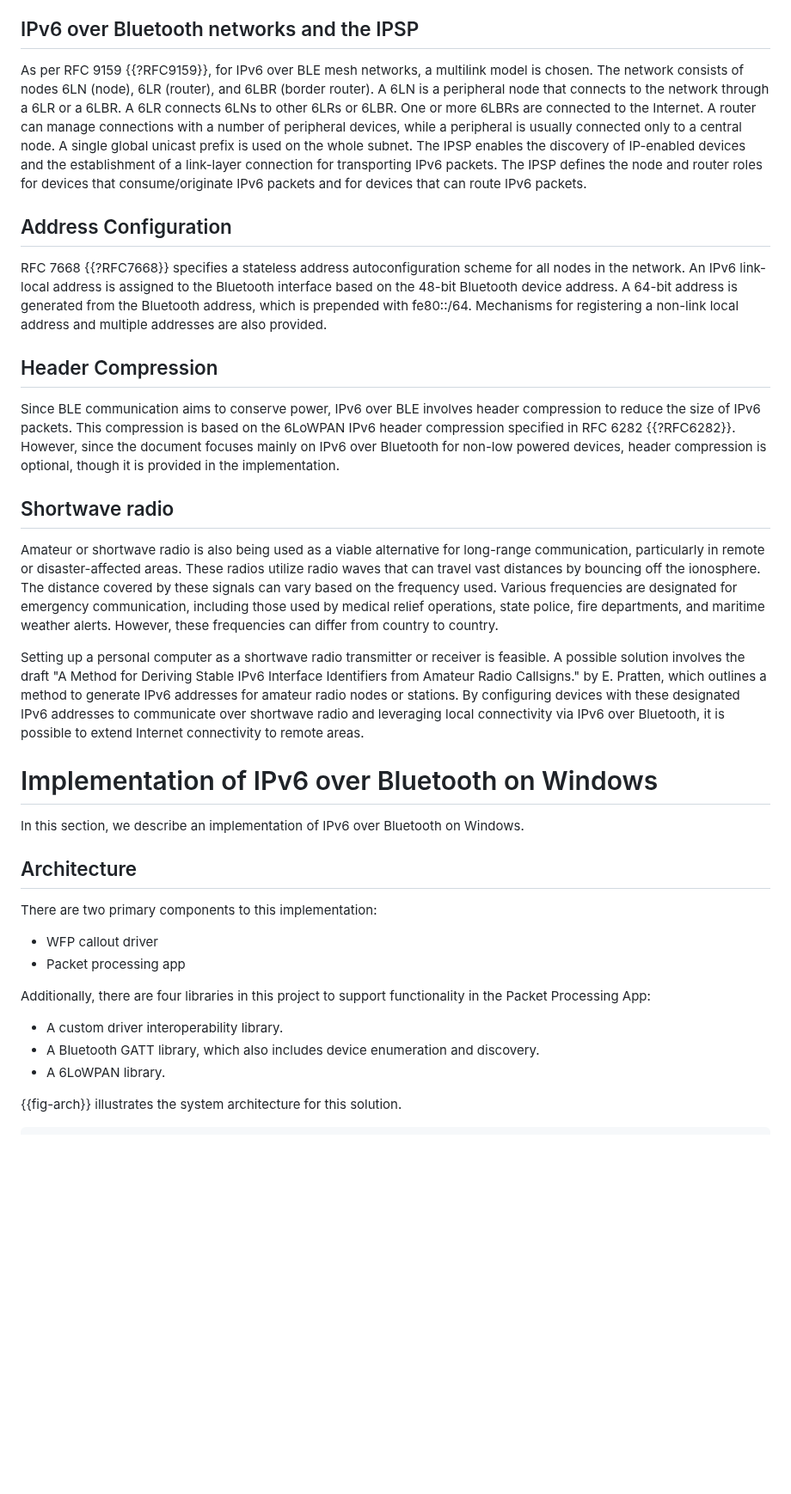
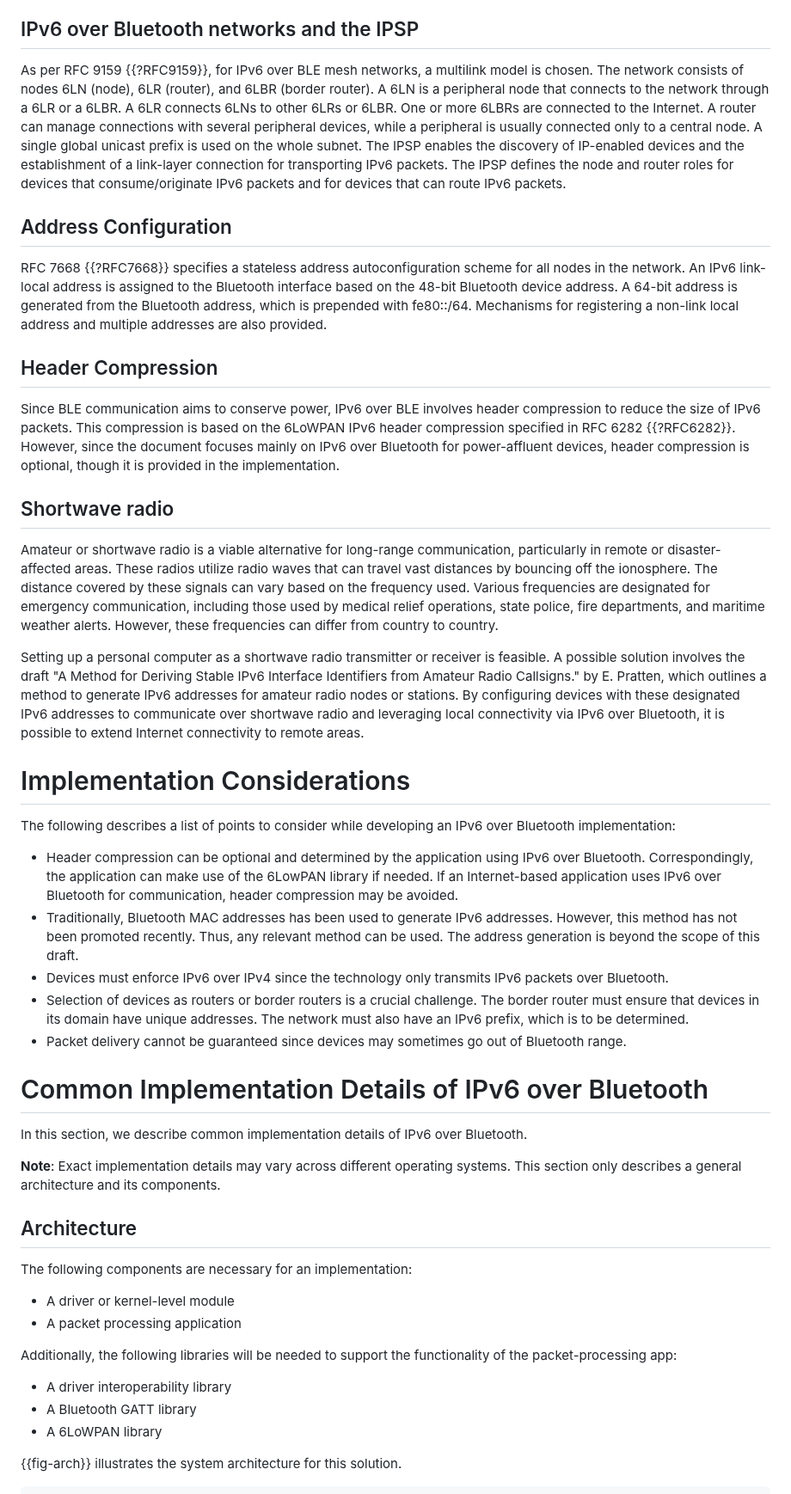
Before and after one commit to mrakshith21/draft-ipv6-over-bluetooth, a Markdown page: draft-elkins-v6ops-ipv6blt.md, the part around one of its changes. Shown at 86% size. GitHub-like rendering; blank space fills up the shorter version.

```diff
--- a/draft-elkins-v6ops-ipv6blt.md
+++ b/draft-elkins-v6ops-ipv6blt.md
@@ -111,37 +114,48 @@ GATT (Generic ATTribute Profile) defines how two Bluetooth Low Energy devices tr
 
 ## IPv6 over Bluetooth networks and the IPSP
 
-As per RFC 9159 {{?RFC9159}}, for IPv6 over BLE mesh networks, a multilink model is chosen. The network consists of nodes 6LN (node), 6LR (router), and 6LBR (border router). A 6LN is a peripheral node that connects to the network through a 6LR or a 6LBR. A 6LR connects 6LNs to other 6LRs or 6LBR. One or more 6LBRs are connected to the Internet. A router can manage connections with a number of peripheral devices, while a peripheral is usually connected only to a central node. A single global unicast prefix is used on the whole subnet.
+As per RFC 9159 {{?RFC9159}}, for IPv6 over BLE mesh networks, a multilink model is chosen. The network consists of nodes 6LN (node), 6LR (router), and 6LBR (border router). A 6LN is a peripheral node that connects to the network through a 6LR or a 6LBR. A 6LR connects 6LNs to other 6LRs or 6LBR. One or more 6LBRs are connected to the Internet. A router can manage connections with several peripheral devices, while a peripheral is usually connected only to a central node. A single global unicast prefix is used on the whole subnet.
 The IPSP enables the discovery of IP-enabled devices and the establishment of a link-layer connection for transporting IPv6 packets. The IPSP defines the node and router roles for devices that consume/originate IPv6 packets and for devices that can route IPv6 packets.
-
 
 ## Address Configuration
 RFC 7668 {{?RFC7668}} specifies a stateless address autoconfiguration scheme for all nodes in the network. An IPv6 link-local address is assigned to the Bluetooth interface based on the 48-bit Bluetooth device address. A 64-bit address is generated from the Bluetooth address, which is prepended with fe80::/64. Mechanisms for registering a non-link local address and multiple addresses are also provided.
 
 ## Header Compression
-Since BLE communication aims to conserve power, IPv6 over BLE involves header compression to reduce the size of IPv6 packets. This compression is based on the 6LoWPAN IPv6 header compression specified in RFC 6282 {{?RFC6282}}. However, since the document focuses mainly on IPv6 over Bluetooth for non-low powered devices, header compression is optional, though it is provided in the implementation.
+Since BLE communication aims to conserve power, IPv6 over BLE involves header compression to reduce the size of IPv6 packets. This compression is based on the 6LoWPAN IPv6 header compression specified in RFC 6282 {{?RFC6282}}. However, since the document focuses mainly on IPv6 over Bluetooth for power-affluent devices, header compression is optional, though it is provided in the implementation.
 
 ## Shortwave radio
 
-Amateur or shortwave radio is also being used as a viable alternative for long-range communication, particularly in remote or disaster-affected areas. These radios utilize radio waves that can travel vast distances by bouncing off the ionosphere. The distance covered by these signals can vary based on the frequency used. Various frequencies are designated for emergency communication, including those used by medical relief operations, state police, fire departments, and maritime weather alerts. However, these frequencies can differ from country to country.
+Amateur or shortwave radio is a viable alternative for long-range communication, particularly in remote or disaster-affected areas. These radios utilize radio waves that can travel vast distances by bouncing off the ionosphere. The distance covered by these signals can vary based on the frequency used. Various frequencies are designated for emergency communication, including those used by medical relief operations, state police, fire departments, and maritime weather alerts. However, these frequencies can differ from country to country.
 
 Setting up a personal computer as a shortwave radio transmitter or receiver is feasible. A possible solution involves the draft "A Method for Deriving Stable IPv6 Interface Identifiers from Amateur Radio Callsigns." by E. Pratten, which outlines a method to generate IPv6 addresses for amateur radio nodes or stations. By configuring devices with these designated IPv6 addresses to communicate over shortwave radio and leveraging local connectivity via IPv6 over Bluetooth, it is possible to extend Internet connectivity to remote areas.
 
-# Implementation of IPv6 over Bluetooth on Windows
+# Implementation Considerations
 
-In this section, we describe an implementation of IPv6 over Bluetooth on Windows.
+The following describes a list of points to consider while developing an IPv6 over Bluetooth implementation:
+
+- Header compression can be optional and determined by the application using IPv6 over Bluetooth. Correspondingly, the application can make use of the 6LowPAN library if needed. If an Internet-based application uses IPv6 over Bluetooth for communication, header compression may be avoided.
+- Traditionally, Bluetooth MAC addresses has been used to generate IPv6 addresses. However, this method has not been promoted recently. Thus, any relevant method can be used. The address generation is beyond the scope of this draft.
+- Devices must enforce IPv6 over IPv4 since the technology only transmits IPv6 packets over Bluetooth.
+- Selection of devices as routers or border routers is a crucial challenge. The border router must ensure that devices in its domain have unique addresses. The network must also have an IPv6 prefix, which is to be determined.
+- Packet delivery cannot be guaranteed since devices may sometimes go out of Bluetooth range.
+
+# Common Implementation Details of IPv6 over Bluetooth
+
+In this section, we describe common implementation details of IPv6 over Bluetooth.
+
+**Note**: Exact implementation details may vary across different operating systems. This section only describes a general architecture and its components.
 
 ## Architecture
-There are two primary components to this implementation:
+The following components are necessary for an implementation:
 
-- WFP callout driver
-- Packet processing app
+- A driver or kernel-level module
+- A packet processing application
 
-Additionally, there are four libraries in this project to support functionality in the Packet Processing App:
+Additionally, the following libraries will be needed to support the functionality of the packet-processing app:
 
-- A custom driver interoperability library.
-- A Bluetooth GATT library, which also includes device enumeration and discovery.
-- A 6LoWPAN library.
+- A driver interoperability library
+- A Bluetooth GATT library
+- A 6LoWPAN library
 
 {{fig-arch}} illustrates the system architecture for this solution.
 
```
Also changed, not shown: other parts of draft-elkins-v6ops-ipv6blt.md (+51 -64 lines).
